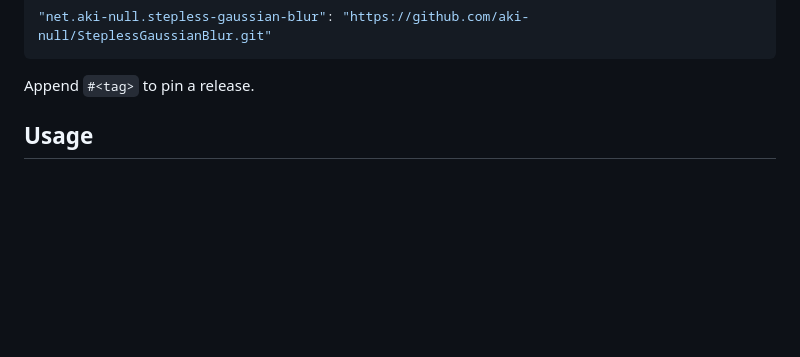
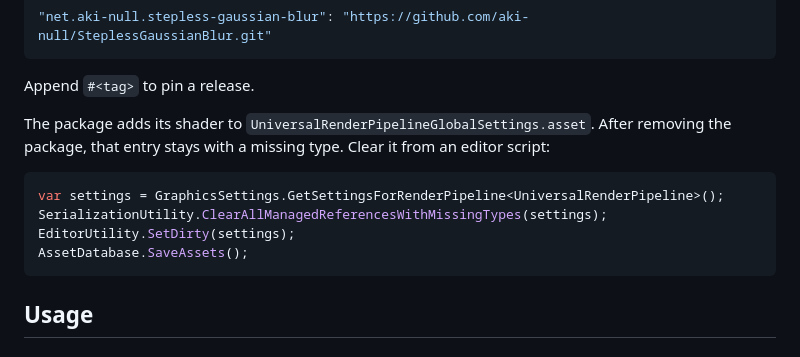
Before and after one commit to aki-null/SteplessGaussianBlur, a Markdown page: README.md, the part around the change. Rendered like a GitHub page; blank space fills up the shorter version.

Commit message:
Document removing the package
The README explains how to clear the entry the package leaves in URP's
global settings after removal.

````diff
--- a/README.md
+++ b/README.md
@@ -61,6 +61,17 @@ Or add it to `Packages/manifest.json`:
 ```
 
 Append `#<tag>` to pin a release.
+
+The package adds its shader to `UniversalRenderPipelineGlobalSettings.asset`.
+After removing the package, that entry stays with a missing type. Clear it
+from an editor script:
+
+```csharp
+var settings = GraphicsSettings.GetSettingsForRenderPipeline<UniversalRenderPipeline>();
+SerializationUtility.ClearAllManagedReferencesWithMissingTypes(settings);
+EditorUtility.SetDirty(settings);
+AssetDatabase.SaveAssets();
+```
 
 ## Usage
 
````
